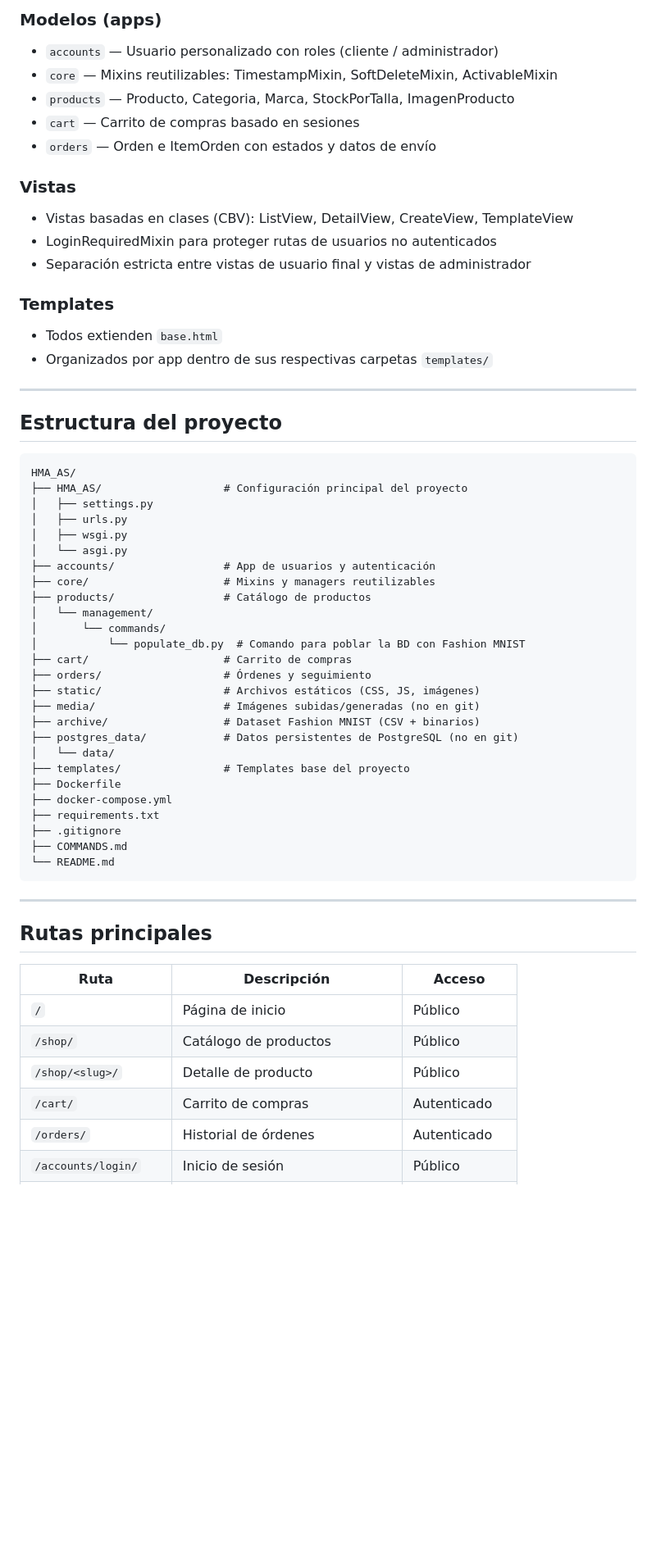
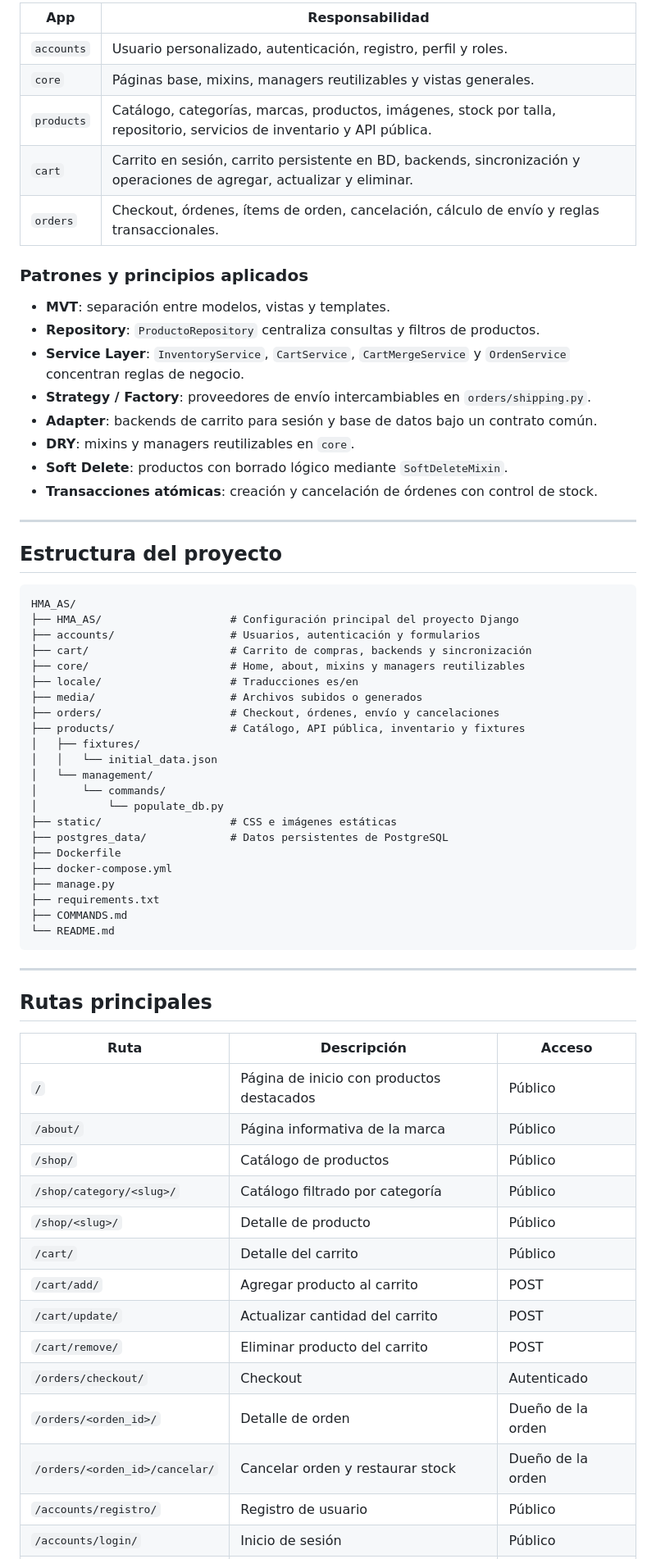
Before and after one commit to Hever-Alfonso/HMA_AS, a Markdown page: README.md, the part around one of its changes. Shown at 82% size. GitHub-like rendering; blank space fills up the shorter version.

Commit message:
docs(readme): update project documentation

````diff
--- a/README.md
+++ b/README.md
@@ -52,49 +60,48 @@ El proyecto sigue el patrón **Modelo - Vista - Template** de Django:
 
-### Modelos (apps)
-- `accounts` — Usuario personalizado con roles (cliente / administrador)
-- `core` — Mixins reutilizables: TimestampMixin, SoftDeleteMixin, ActivableMixin
-- `products` — Producto, Categoria, Marca, StockPorTalla, ImagenProducto
-- `cart` — Carrito de compras basado en sesiones
-- `orders` — Orden e ItemOrden con estados y datos de envío
+| App | Responsabilidad |
+| --- | --- |
+| `accounts` | Usuario personalizado, autenticación, registro, perfil y roles. |
+| `core` | Páginas base, mixins, managers reutilizables y vistas generales. |
+| `products` | Catálogo, categorías, marcas, productos, imágenes, stock por talla, repositorio, servicios de inventario y API pública. |
+| `cart` | Carrito en sesión, carrito persistente en BD, backends, sincronización y operaciones de agregar, actualizar y eliminar. |
+| `orders` | Checkout, órdenes, ítems de orden, cancelación, cálculo de envío y reglas transaccionales. |
 
-### Vistas
-- Vistas basadas en clases (CBV): ListView, DetailView, CreateView, TemplateView
-- LoginRequiredMixin para proteger rutas de usuarios no autenticados
-- Separación estricta entre vistas de usuario final y vistas de administrador
+### Patrones y principios aplicados
 
-### Templates
-- Todos extienden `base.html`
-- Organizados por app dentro de sus respectivas carpetas `templates/`
+- **MVT**: separación entre modelos, vistas y templates.
+- **Repository**: `ProductoRepository` centraliza consultas y filtros de productos.
+- **Service Layer**: `InventoryService`, `CartService`, `CartMergeService` y `OrdenService` concentran reglas de negocio.
+- **Strategy / Factory**: proveedores de envío intercambiables en `orders/shipping.py`.
+- **Adapter**: backends de carrito para sesión y base de datos bajo un contrato común.
+- **DRY**: mixins y managers reutilizables en `core`.
+- **Soft Delete**: productos con borrado lógico mediante `SoftDeleteMixin`.
+- **Transacciones atómicas**: creación y cancelación de órdenes con control de stock.
 
 ---
 
 ## Estructura del proyecto
 
-```
+```text
 HMA_AS/
-├── HMA_AS/                   # Configuración principal del proyecto
-│   ├── settings.py
-│   ├── urls.py
-│   ├── wsgi.py
-│   └── asgi.py
-├── accounts/                 # App de usuarios y autenticación
-├── core/                     # Mixins y managers reutilizables
-├── products/                 # Catálogo de productos
+├── HMA_AS/                    # Configuración principal del proyecto Django
+├── accounts/                  # Usuarios, autenticación y formularios
+├── cart/                      # Carrito de compras, backends y sincronización
+├── core/                      # Home, about, mixins y managers reutilizables
+├── locale/                    # Traducciones es/en
+├── media/                     # Archivos subidos o generados
+├── orders/                    # Checkout, órdenes, envío y cancelaciones
+├── products/                  # Catálogo, API pública, inventario y fixtures
+│   ├── fixtures/
+│   │   └── initial_data.json
 │   └── management/
 │       └── commands/
-│           └── populate_db.py  # Comando para poblar la BD con Fashion MNIST
-├── cart/                     # Carrito de compras
-├── orders/                   # Órdenes y seguimiento
-├── static/                   # Archivos estáticos (CSS, JS, imágenes)
-├── media/                    # Imágenes subidas/generadas (no en git)
-├── archive/                  # Dataset Fashion MNIST (CSV + binarios)
-├── postgres_data/            # Datos persistentes de PostgreSQL (no en git)
-│   └── data/
-├── templates/                # Templates base del proyecto
+│           └── populate_db.py
+├── static/                    # CSS e imágenes estáticas
+├── postgres_data/             # Datos persistentes de PostgreSQL
 ├── Dockerfile
 ├── docker-compose.yml
+├── manage.py
 ├── requirements.txt
-├── .gitignore
 ├── COMMANDS.md
 └── README.md
 ```
@@ -104,10 +111,18 @@ HMA_AS/
 ## Rutas principales
 
 | Ruta | Descripción | Acceso |
-|------|-------------|--------|
-| `/` | Página de inicio | Público |
+| --- | --- | --- |
+| `/` | Página de inicio con productos destacados | Público |
+| `/about/` | Página informativa de la marca | Público |
 | `/shop/` | Catálogo de productos | Público |
+| `/shop/category/<slug>/` | Catálogo filtrado por categoría | Público |
 | `/shop/<slug>/` | Detalle de producto | Público |
-| `/cart/` | Carrito de compras | Autenticado |
-| `/orders/` | Historial de órdenes | Autenticado |
+| `/cart/` | Detalle del carrito | Público |
+| `/cart/add/` | Agregar producto al carrito | POST |
+| `/cart/update/` | Actualizar cantidad del carrito | POST |
+| `/cart/remove/` | Eliminar producto del carrito | POST |
+| `/orders/checkout/` | Checkout | Autenticado |
+| `/orders/<orden_id>/` | Detalle de orden | Dueño de la orden |
+| `/orders/<orden_id>/cancelar/` | Cancelar orden y restaurar stock | Dueño de la orden |
+| `/accounts/registro/` | Registro de usuario | Público |
 | `/accounts/login/` | Inicio de sesión | Público |
````
Also changed, not shown: other parts of README.md (+226 -75 lines).
